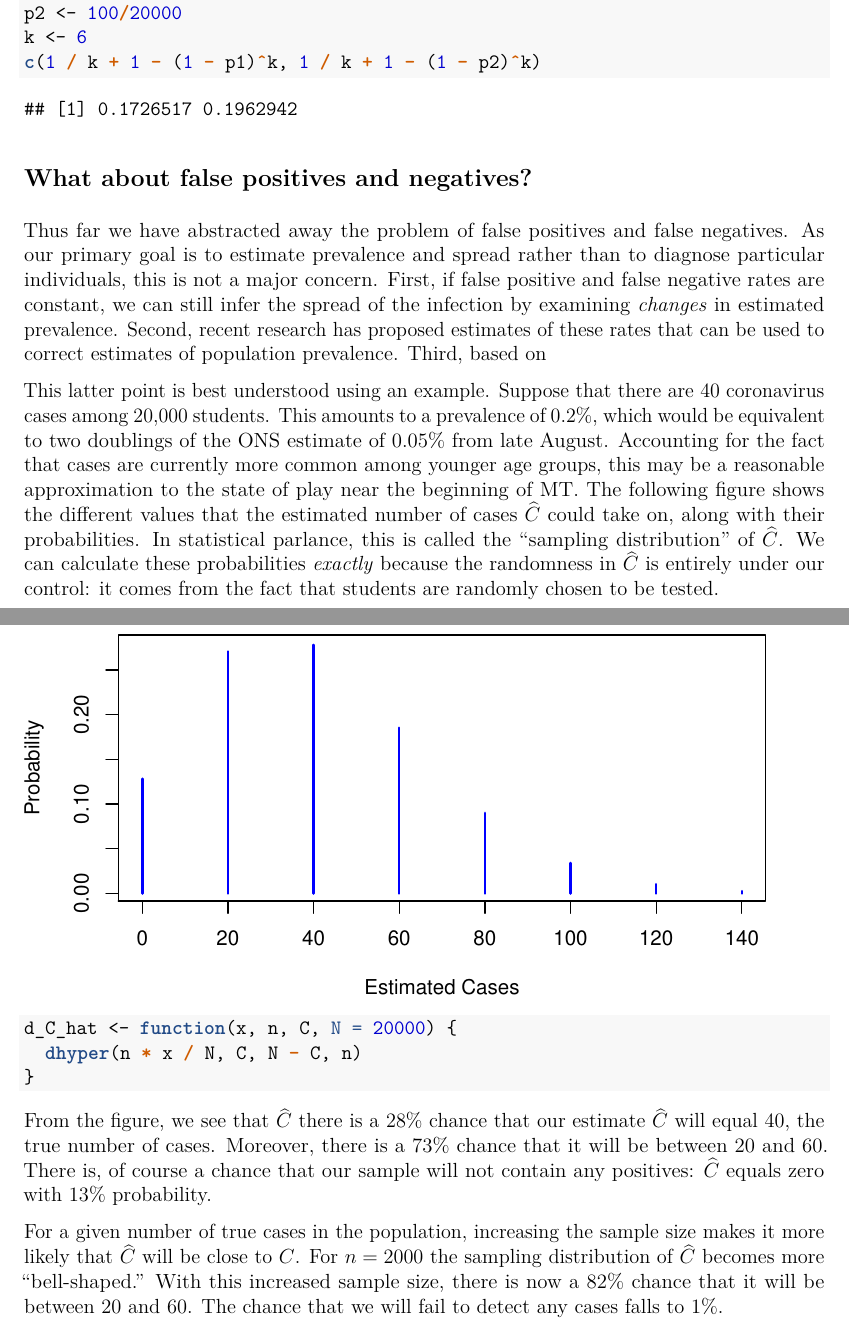
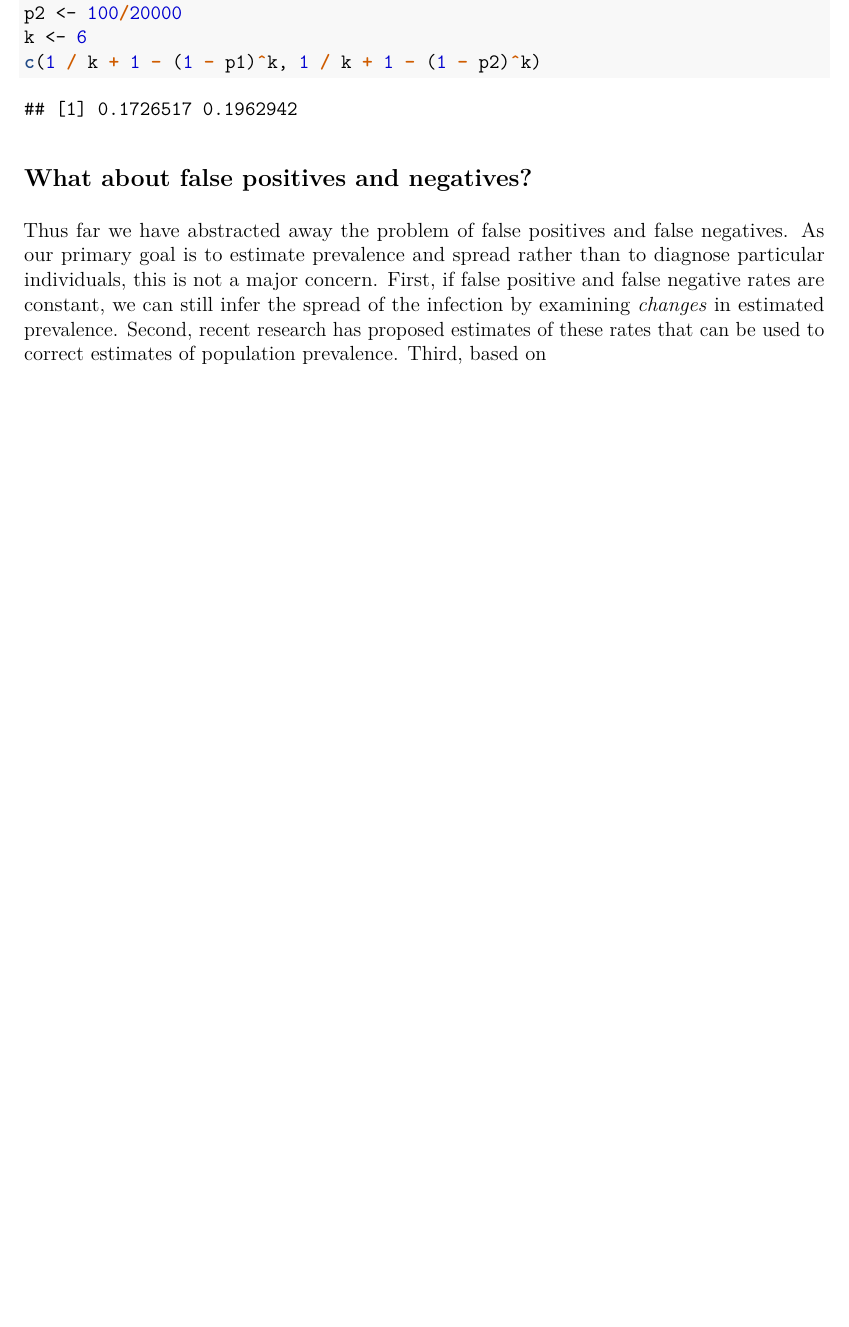
Before and after one commit to fditraglia/covid-random-test, an R Markdown document (back-of-the-envelope.Rmd): two parts of pages 5 and 6 of 7 before the commit and part of page 5 of 5 after it, the two joined at a grey line, cut so that both start at the same text, the shorter picture padded with empty space. The pictures show the output file back-of-the-envelope.pdf that the author committed with the source.

Commit message:
remove old stuff

````diff
--- a/back-of-the-envelope.Rmd
+++ b/back-of-the-envelope.Rmd
@@ -127,11 +127,3 @@ c(1 / k + 1 - (1 - p1)^k, 1 / k + 1 - (1 - p2)^k)
 
 ## What about false positives and negatives?
 Thus far we have abstracted away the problem of false positives and false negatives. As our primary goal is to estimate prevalence and spread rather than to diagnose particular individuals, this is not a major concern. First, if false positive and false negative rates are constant, we can still infer the spread of the infection by examining *changes* in estimated prevalence. Second, recent research has proposed estimates of these rates that can be used to correct estimates of population prevalence. Third, based on
-
-
-This latter point is best understood using an example. Suppose that there are 40 coronavirus cases among 20,000 students. This amounts to a prevalence of $0.2\%$, which would be equivalent to two doublings of the ONS estimate of $0.05\%$ from late August. Accounting for the fact that cases are currently more common among younger age groups, this may be a reasonable approximation to the state of play near the beginning of MT. The following figure shows the different values that the estimated number of cases $\widehat{C}$ could take on, along with their probabilities. In statistical parlance, this is called the "sampling distribution" of $\widehat{C}$. We can calculate these probabilities *exactly* because the randomness in $\widehat{C}$ is entirely under our control: it comes from the fact that students are randomly chosen to be tested.
-
-```{r, echo=FALSE, fig.height = 4}
-plot_C_hat <- function(n, C, N = 20000) {
-  lower <- qhyper(0.001, C, N - C, n)
-  upper <- qhyper(0.999, C, N - C, n)
@@ -149,13 +129,0 @@ plot_C_hat(1000, 40)
-```{r}
-d_C_hat <- function(x, n, C, N = 20000) {
-  dhyper(n * x / N, C, N - C, n)
-}
-```
-
-
-
-From the figure, we see that $\widehat{C}$ there is a `r round(100 * d_C_hat(40, 1000, 40))`\% chance that our estimate $\widehat{C}$ will equal 40, the true number of cases. Moreover, there is a `r round(100 * sum(d_C_hat(c(20, 40, 60), 1000, 40)))`\% chance that it will be between 20 and 60. There is, of course a chance that our sample will not contain any positives: $\widehat{C}$ equals zero with `r round(100 * d_C_hat(0, 1000, 40))`\% probability.
-
-For a given number of true cases in the population, increasing the sample size makes it more likely that $\widehat{C}$ will be close to $C$. For $n = 2000$ the sampling distribution of $\widehat{C}$ becomes more "bell-shaped." With this increased sample size, there is now a `r round(100 * sum(d_C_hat(10 * (2:6), 2000, 40)))`\% chance that it will be between 20 and 60. The chance that we will fail to detect any cases falls to `r round(100 * d_C_hat(0, 2000, 40))`\%.
-
-```{r, echo = FALSE, fig.height = 4}
````
Also changed, not shown: back-of-the-envelope.pdf, back-of-the-envelope.Rmd (19 more changed lines).
